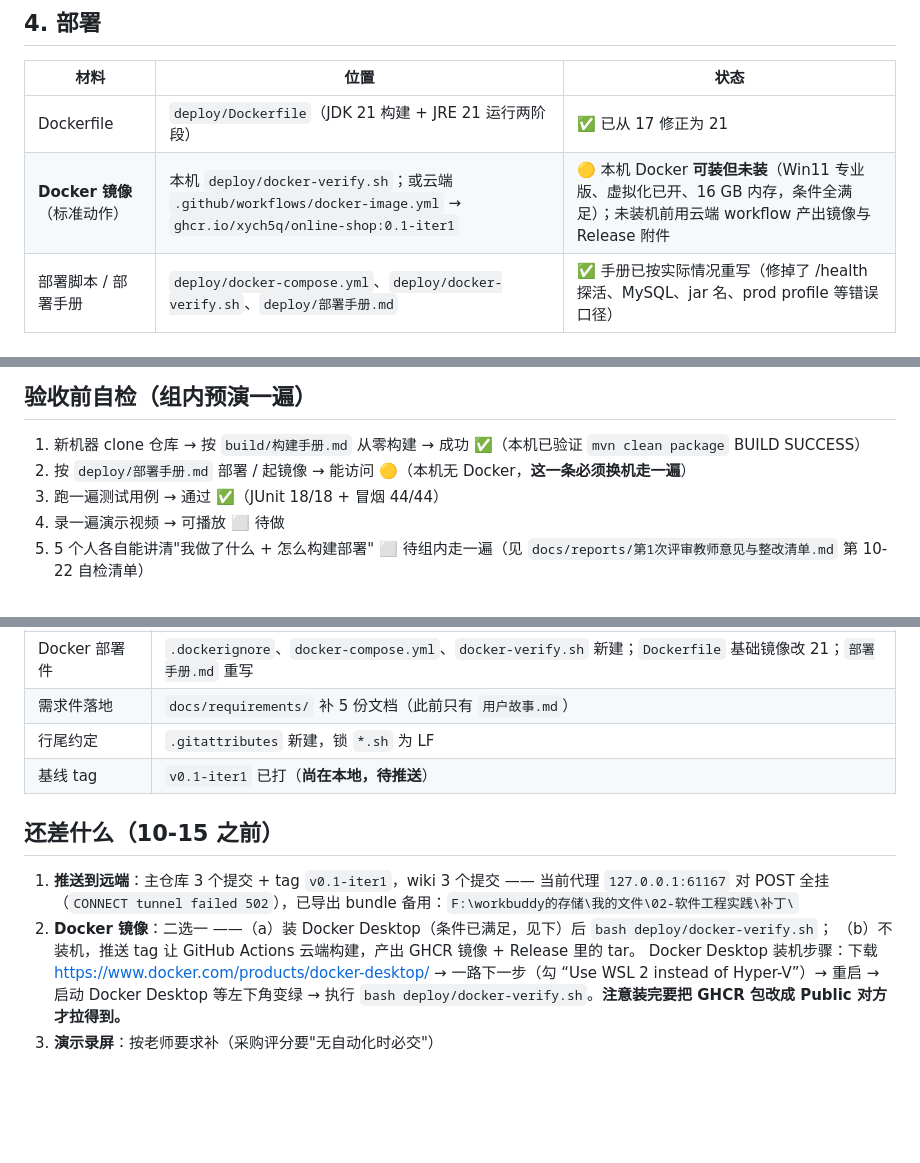
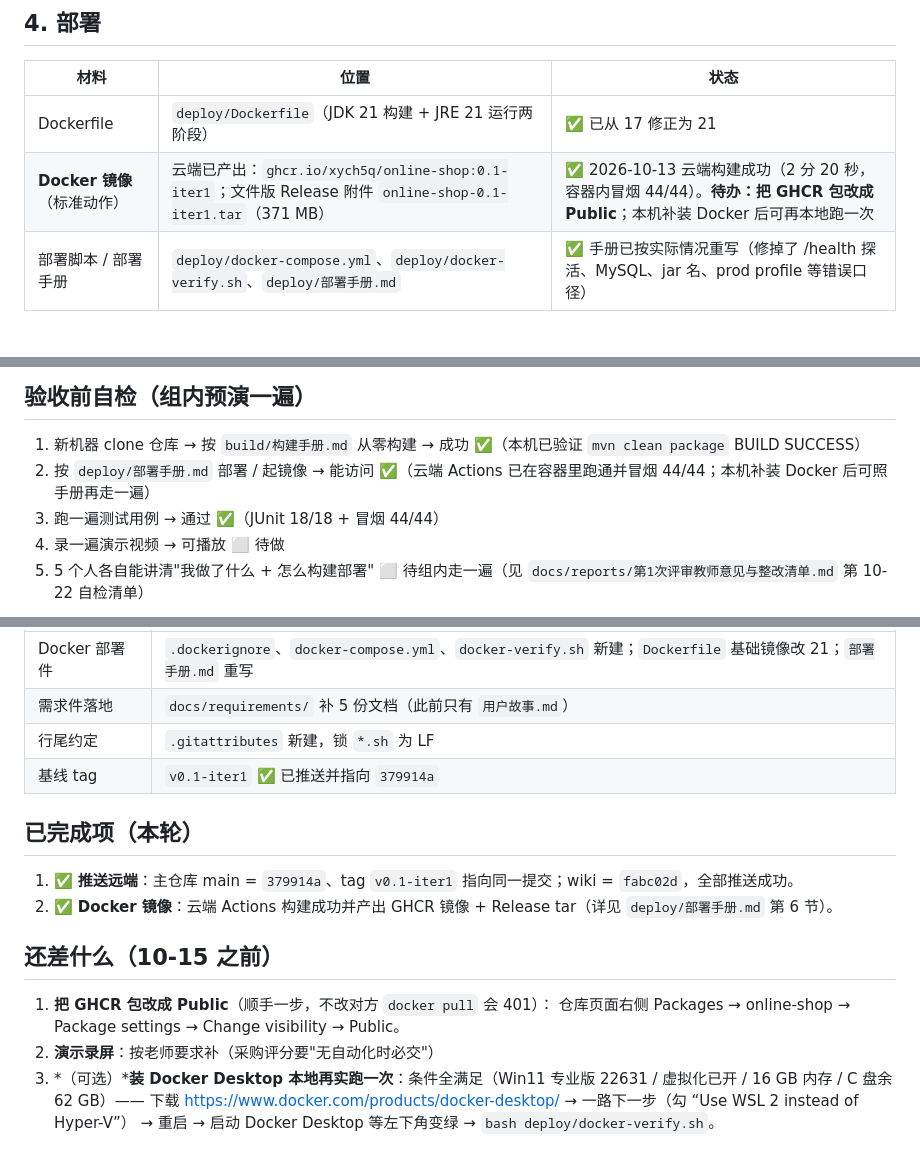
Before and after one commit to xych5q/online-shop, a Markdown page: docs/验收材料清单.md, 3 parts joined by grey strips. GitHub-like rendering; blank space fills up the shorter version.

```diff
--- a/docs/验收材料清单.md
+++ b/docs/验收材料清单.md
@@ -38,7 +38,7 @@
 | 材料 | 位置 | 状态 |
 | --- | --- | --- |
 | Dockerfile | `deploy/Dockerfile`（JDK 21 构建 + JRE 21 运行两阶段） | ✅ 已从 17 修正为 21 |
-| **Docker 镜像**（标准动作） | 本机 `deploy/docker-verify.sh`；或云端 `.github/workflows/docker-image.yml` → `ghcr.io/xych5q/online-shop:0.1-iter1` | 🟡 本机 Docker **可装但未装**（Win11 专业版、虚拟化已开、16 GB 内存，条件全满足）；未装机前用云端 workflow 产出镜像与 Release 附件 |
+| **Docker 镜像**（标准动作） | 云端已产出：`ghcr.io/xych5q/online-shop:0.1-iter1`；文件版 Release 附件 `online-shop-0.1-iter1.tar`（371 MB） | ✅ 2026-10-13 云端构建成功（2 分 20 秒，容器内冒烟 44/44）。**待办：把 GHCR 包改成 Public**；本机补装 Docker 后可再本地跑一次 |
 | 部署脚本 / 部署手册 | `deploy/docker-compose.yml`、`deploy/docker-verify.sh`、`deploy/部署手册.md` | ✅ 手册已按实际情况重写（修掉了 /health 探活、MySQL、jar 名、prod profile 等错误口径） |
 
 ## 5. 运行
@@ -58,7 +58,7 @@
 ## 验收前自检（组内预演一遍）
 
 1. 新机器 clone 仓库 → 按 `build/构建手册.md` 从零构建 → 成功 ✅（本机已验证 `mvn clean package` BUILD SUCCESS）
-2. 按 `deploy/部署手册.md` 部署 / 起镜像 → 能访问 🟡（本机无 Docker，**这一条必须换机走一遍**）
+2. 按 `deploy/部署手册.md` 部署 / 起镜像 → 能访问 ✅（云端 Actions 已在容器里跑通并冒烟 44/44；本机补装 Docker 后可照手册再走一遍）
 3. 跑一遍测试用例 → 通过 ✅（JUnit 18/18 + 冒烟 44/44）
 4. 录一遍演示视频 → 可播放 ⬜ 待做
 5. 5 个人各自能讲清"我做了什么 + 怎么构建部署" ⬜ 待组内走一遍（见 `docs/reports/第1次评审教师意见与整改清单.md` 第 10-22 自检清单）
@@ -78,14 +78,18 @@
 | Docker 部署件 | `.dockerignore`、`docker-compose.yml`、`docker-verify.sh` 新建；`Dockerfile` 基础镜像改 21；`部署手册.md` 重写 |
 | 需求件落地 | `docs/requirements/` 补 5 份文档（此前只有 `用户故事.md`） |
 | 行尾约定 | `.gitattributes` 新建，锁 `*.sh` 为 LF |
-| 基线 tag | `v0.1-iter1` 已打（**尚在本地，待推送**） |
+| 基线 tag | `v0.1-iter1` ✅ 已推送并指向 `379914a` |
+
+## 已完成项（本轮）
+
+1. ✅ **推送远端**：主仓库 main = `379914a`、tag `v0.1-iter1` 指向同一提交；wiki = `fabc02d`，全部推送成功。
+2. ✅ **Docker 镜像**：云端 Actions 构建成功并产出 GHCR 镜像 + Release tar（详见 `deploy/部署手册.md` 第 6 节）。
 
 ## 还差什么（10-15 之前）
 
-1. **推送到远端**：主仓库 3 个提交 + tag `v0.1-iter1`，wiki 3 个提交 —— 当前代理 `127.0.0.1:61167` 对 POST 全挂（`CONNECT tunnel failed 502`），已导出 bundle 备用：`F:\workbuddy的存储\我的文件\02-软件工程实践\补丁\`
-2. **Docker 镜像**：二选一 ——（a）装 Docker Desktop（条件已满足，见下）后 `bash deploy/docker-verify.sh`；
-   （b）不装机，推送 tag 让 GitHub Actions 云端构建，产出 GHCR 镜像 + Release 里的 tar。
-   Docker Desktop 装机步骤：下载 https://www.docker.com/products/docker-desktop/ → 一路下一步（勾
-   “Use WSL 2 instead of Hyper-V”）→ 重启 → 启动 Docker Desktop 等左下角变绿 → 执行
-   `bash deploy/docker-verify.sh`。**注意装完要把 GHCR 包改成 Public 对方才拉得到。**
-3. **演示录屏**：按老师要求补（采购评分要"无自动化时必交"）
+1. **把 GHCR 包改成 Public**（顺手一步，不改对方 `docker pull` 会 401）：
+   仓库页面右侧 Packages → online-shop → Package settings → Change visibility → Public。
+2. **演示录屏**：按老师要求补（采购评分要"无自动化时必交"）
+3. *（可选）***装 Docker Desktop 本地再实跑一次**：条件全满足（Win11 专业版 22631 / 虚拟化已开 / 16 GB 内存 / C 盘余 62 GB）——
+   下载 https://www.docker.com/products/docker-desktop/ → 一路下一步（勾 “Use WSL 2 instead of Hyper-V”）
+   → 重启 → 启动 Docker Desktop 等左下角变绿 → `bash deploy/docker-verify.sh`。
```
Also changed, not shown: deploy/部署手册.md (+18 -3 lines).
